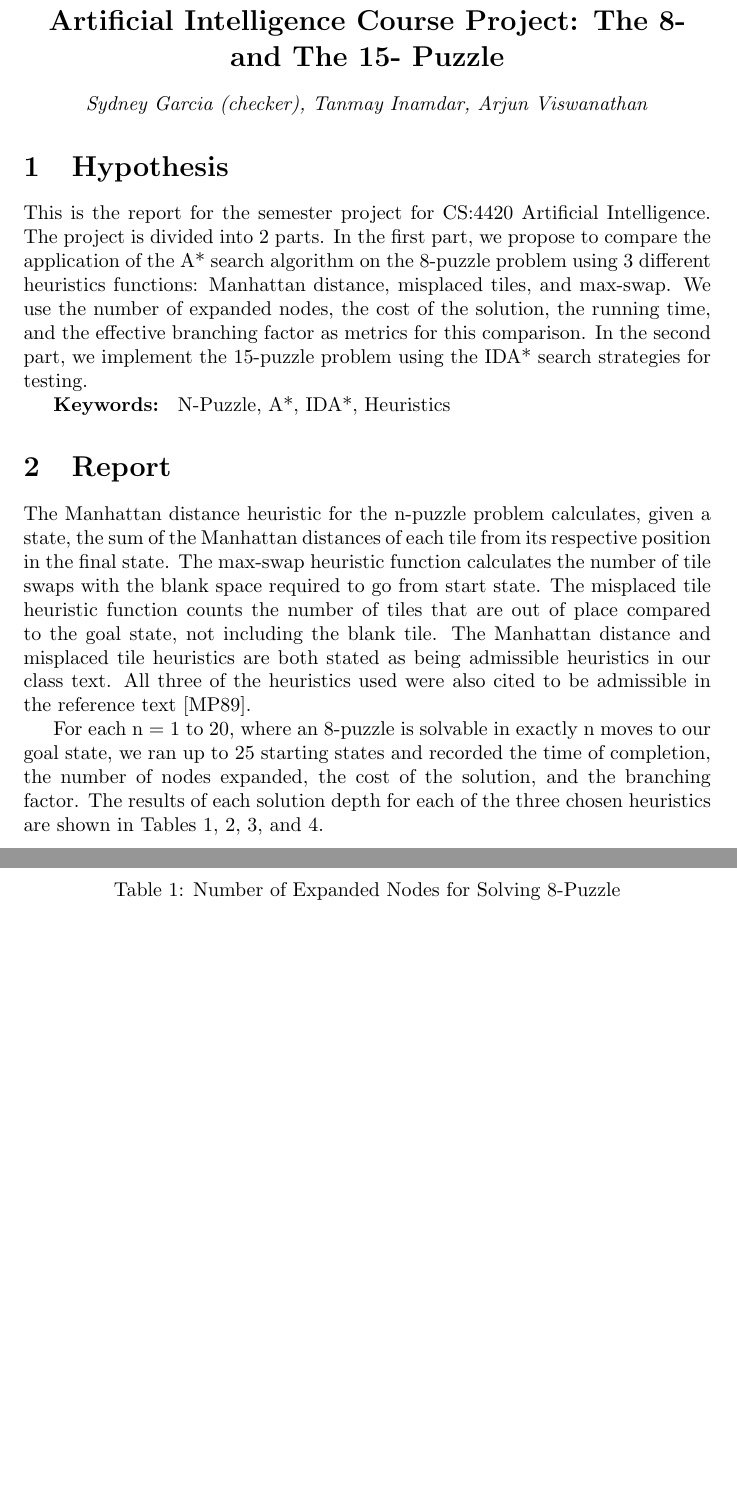
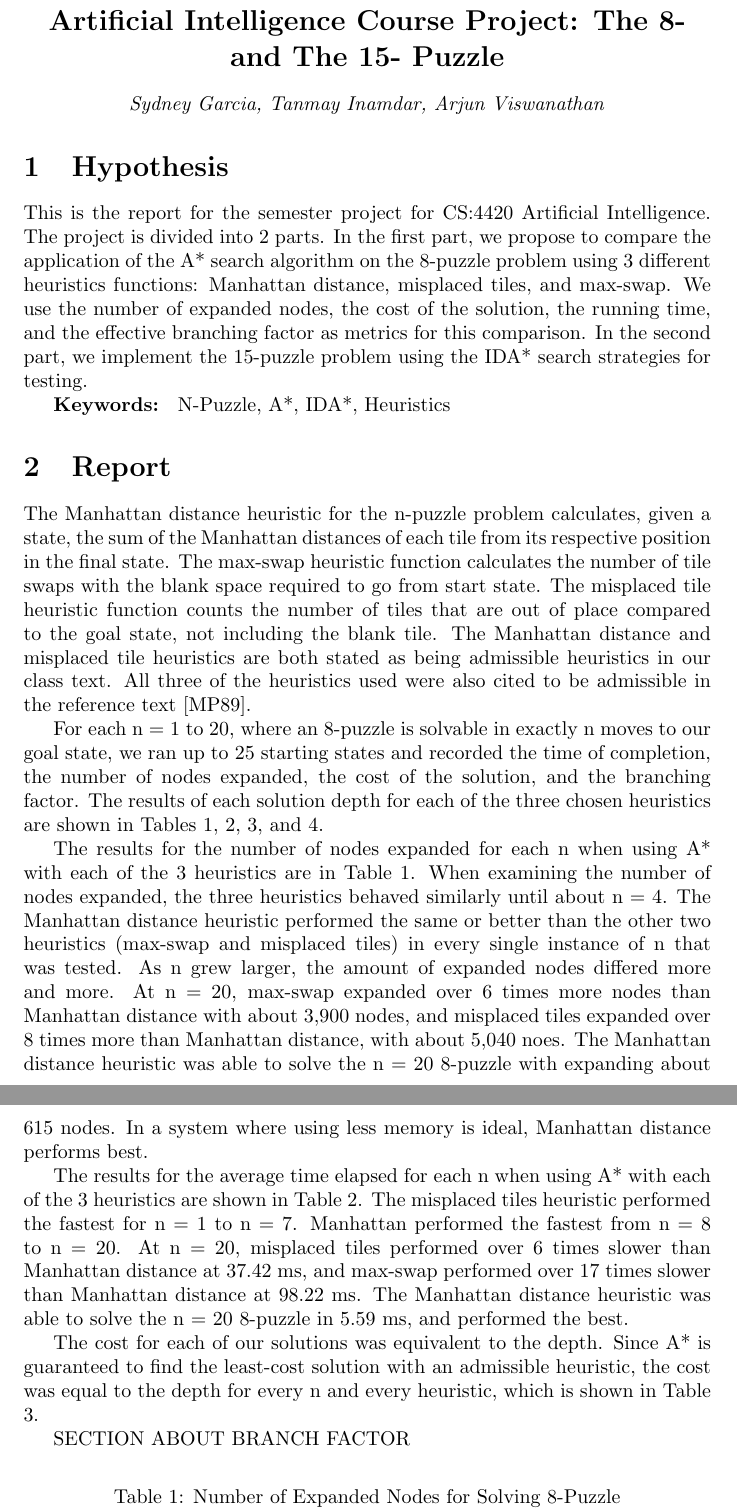
Before and after one commit to arjunvish/AIProject, a LaTeX document (Report/Project Report.tex): two parts of pages 1 and 2 of 4, joined at a grey line, cut so that both start at the same text, the shorter picture padded with empty space. Compiled offline with pdfLaTeX.

Commit message:
Update Project Report.tex

```diff
--- a/Report/Project Report.tex
+++ b/Report/Project Report.tex
@@ -5,7 +5,7 @@
 		\Large \textbf{Artificial Intelligence Course Project: The 8- and The 15- Puzzle}
 	\end{center}
 	\begin{center}
-		\textit{Sydney Garcia (checker), Tanmay Inamdar, Arjun Viswanathan}
+		\textit{Sydney Garcia, Tanmay Inamdar, Arjun Viswanathan}
 	\end{center}
 
 	\section{Hypothesis}
@@ -19,9 +19,15 @@
 
 		For each n = 1 to 20, where an 8-puzzle is solvable in exactly n moves to our goal state, we ran up to 25 starting states and recorded the time of completion, the number of nodes expanded, the cost of the solution, and the branching factor. The results of each solution depth for each of the three chosen heuristics are shown in Tables 1, 2, 3, and 4. \par
 
+		The results for the number of nodes expanded for each n when using A* with each of the 3 heuristics are in Table 1. When examining the number of nodes expanded, the three heuristics behaved similarly until about n = 4. The Manhattan distance heuristic performed the same or better than the other two heuristics (max-swap and misplaced tiles) in every single instance of n that was tested. As n grew larger, the amount of expanded nodes differed more and more. At n = 20, max-swap expanded over 6 times more nodes than Manhattan distance with about 3,900 nodes, and misplaced tiles expanded over 8 times more than Manhattan distance, with about 5,040 noes. The Manhattan distance heuristic was able to solve the n = 20 8-puzzle with expanding about 615 nodes. In a system where using less memory is ideal, Manhattan distance performs best. \par
 
+	   The results for the average time elapsed for each n when using A* with each of the 3 heuristics are shown in Table 2. The misplaced tiles heuristic performed the fastest for n = 1 to n = 7. Manhattan performed the fastest from n = 8 to n = 20. At n = 20, misplaced tiles performed over 6 times slower than Manhattan distance at 37.42 ms, and max-swap performed over 17 times slower than Manhattan distance at 98.22 ms. The Manhattan distance heuristic was able to solve the n = 20 8-puzzle in 5.59 ms, and performed the best. \par
 
-        \begin{table}[]
+	   The cost for each of our solutions was equivalent to the depth. Since A* is guaranteed to find the least-cost solution with an admissible heuristic, the cost was equal to the depth for every n and every heuristic, which is shown in Table 3. \par
+
+	   SECTION ABOUT BRANCH FACTOR \par
+
+        \begin{table}[ht]
         \centering
         \caption{Number of Expanded Nodes for Solving 8-Puzzle}
         \label{expanded-nodes-8-puzzle}
```
Also changed, not shown: Report/Project Report.tex (4 more changed lines).
